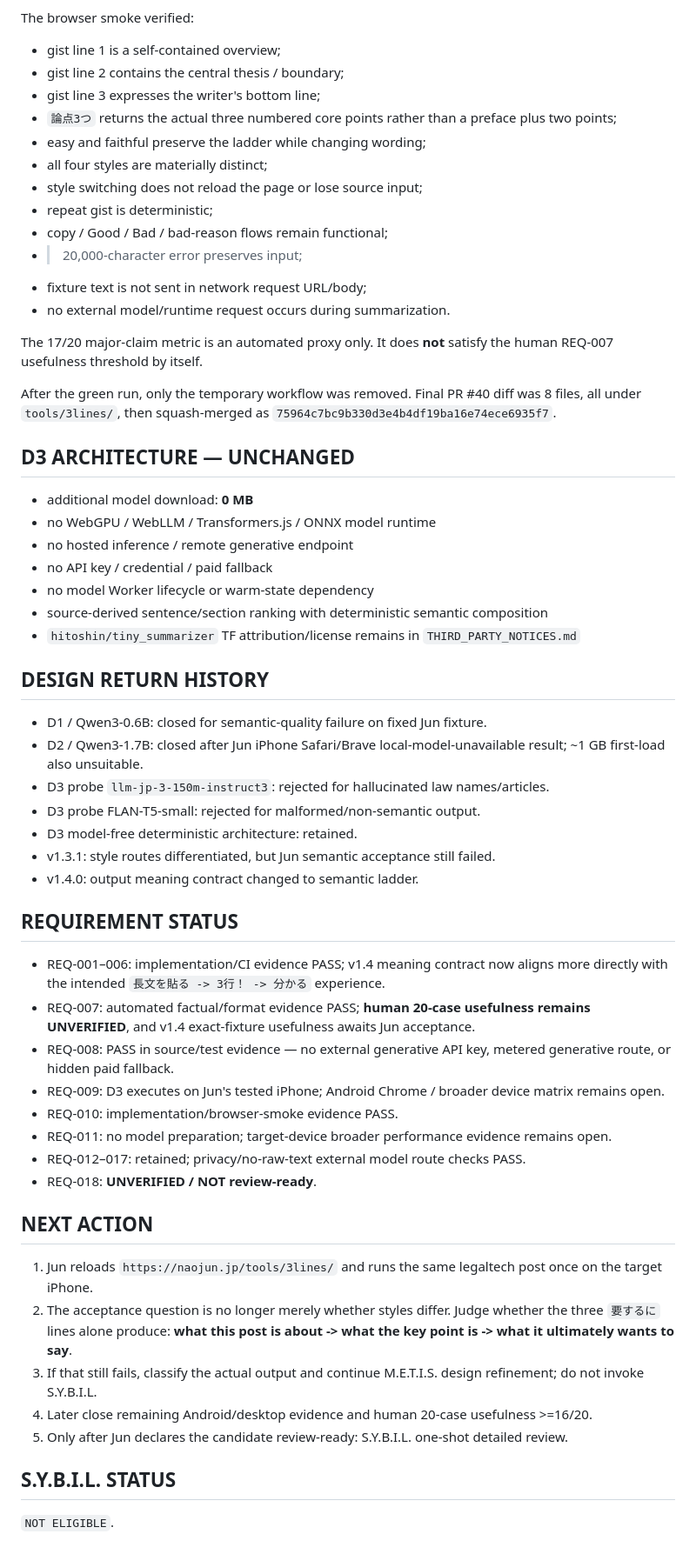
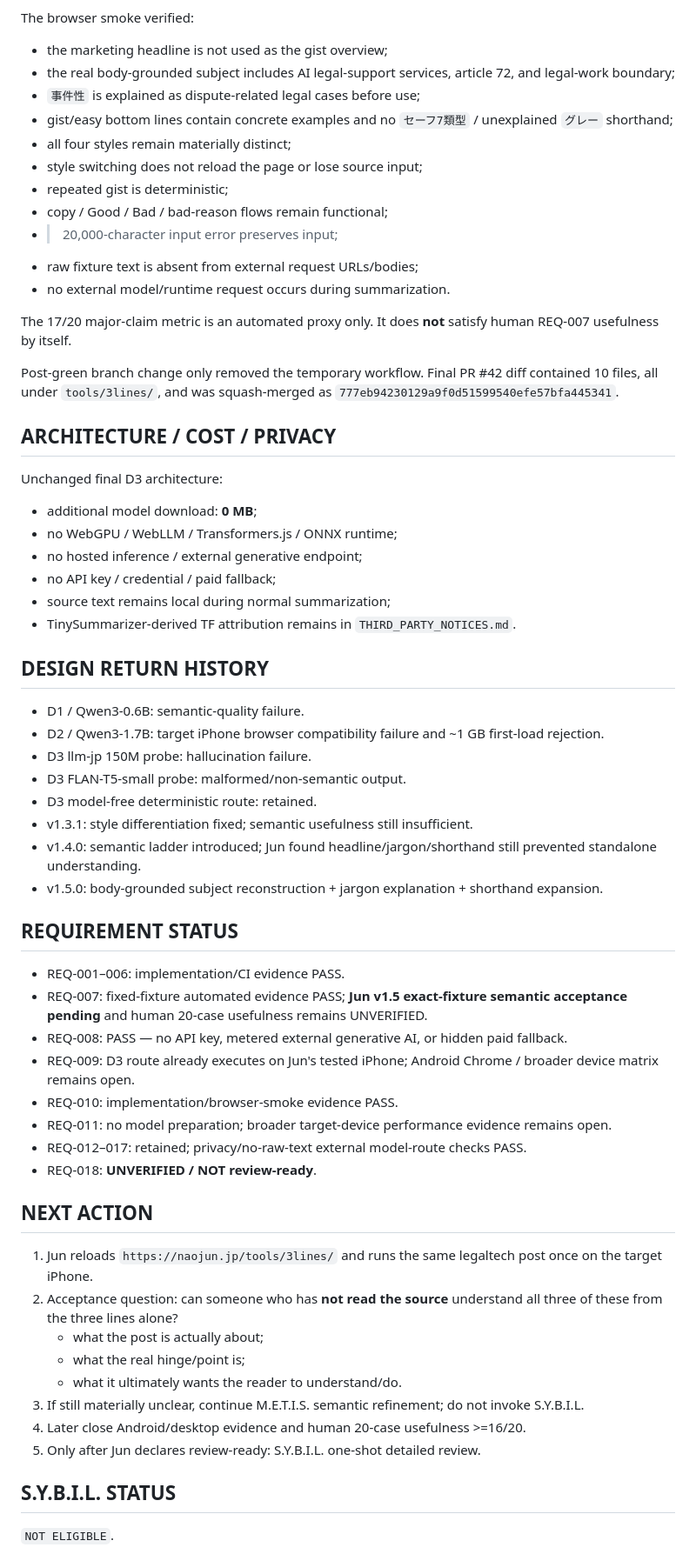
Before and after one commit to studio-naojun/website, a Markdown page: tools/3lines/PROJECT_CONTEXT.md, the part around one of its changes. Shown at 87% size. GitHub-like rendering.

Commit message:
docs(3lines): record v1.5 body-grounded semantic state

```diff
--- a/tools/3lines/PROJECT_CONTEXT.md
+++ b/tools/3lines/PROJECT_CONTEXT.md
@@ -114,61 +125,65 @@ Final green run:
 
 The browser smoke verified:
 
-- gist line 1 is a self-contained overview;
-- gist line 2 contains the central thesis / boundary;
-- gist line 3 expresses the writer's bottom line;
-- `論点3つ` returns the actual three numbered core points rather than a preface plus two points;
-- easy and faithful preserve the ladder while changing wording;
-- all four styles are materially distinct;
+- the marketing headline is not used as the gist overview;
+- the real body-grounded subject includes AI legal-support services, article 72, and legal-work boundary;
+- `事件性` is explained as dispute-related legal cases before use;
+- gist/easy bottom lines contain concrete examples and no `セーフ7類型` / unexplained `グレー` shorthand;
+- all four styles remain materially distinct;
 - style switching does not reload the page or lose source input;
-- repeat gist is deterministic;
+- repeated gist is deterministic;
 - copy / Good / Bad / bad-reason flows remain functional;
-- >20,000-character error preserves input;
-- fixture text is not sent in network request URL/body;
+- >20,000-character input error preserves input;
+- raw fixture text is absent from external request URLs/bodies;
 - no external model/runtime request occurs during summarization.
 
-The 17/20 major-claim metric is an automated proxy only. It does **not** satisfy the human REQ-007 usefulness threshold by itself.
+The 17/20 major-claim metric is an automated proxy only. It does **not** satisfy human REQ-007 usefulness by itself.
 
-After the green run, only the temporary workflow was removed. Final PR #40 diff was 8 files, all under `tools/3lines/`, then squash-merged as `75964c7bc9b330d3e4b4df19ba16e74ece6935f7`.
+Post-green branch change only removed the temporary workflow. Final PR #42 diff contained 10 files, all under `tools/3lines/`, and was squash-merged as `777eb94230129a9f0d51599540efe57bfa445341`.
 
-## D3 ARCHITECTURE — UNCHANGED
+## ARCHITECTURE / COST / PRIVACY
 
-- additional model download: **0 MB**
-- no WebGPU / WebLLM / Transformers.js / ONNX model runtime
-- no hosted inference / remote generative endpoint
-- no API key / credential / paid fallback
-- no model Worker lifecycle or warm-state dependency
-- source-derived sentence/section ranking with deterministic semantic composition
-- `hitoshin/tiny_summarizer` TF attribution/license remains in `THIRD_PARTY_NOTICES.md`
+Unchanged final D3 architecture:
+
+- additional model download: **0 MB**;
+- no WebGPU / WebLLM / Transformers.js / ONNX runtime;
+- no hosted inference / external generative endpoint;
+- no API key / credential / paid fallback;
+- source text remains local during normal summarization;
+- TinySummarizer-derived TF attribution remains in `THIRD_PARTY_NOTICES.md`.
 
 ## DESIGN RETURN HISTORY
 
-- D1 / Qwen3-0.6B: closed for semantic-quality failure on fixed Jun fixture.
-- D2 / Qwen3-1.7B: closed after Jun iPhone Safari/Brave local-model-unavailable result; ~1 GB first-load also unsuitable.
-- D3 probe `llm-jp-3-150m-instruct3`: rejected for hallucinated law names/articles.
-- D3 probe FLAN-T5-small: rejected for malformed/non-semantic output.
-- D3 model-free deterministic architecture: retained.
-- v1.3.1: style routes differentiated, but Jun semantic acceptance still failed.
-- v1.4.0: output meaning contract changed to semantic ladder.
+- D1 / Qwen3-0.6B: semantic-quality failure.
+- D2 / Qwen3-1.7B: target iPhone browser compatibility failure and ~1 GB first-load rejection.
+- D3 llm-jp 150M probe: hallucination failure.
+- D3 FLAN-T5-small probe: malformed/non-semantic output.
+- D3 model-free deterministic route: retained.
+- v1.3.1: style differentiation fixed; semantic usefulness still insufficient.
+- v1.4.0: semantic ladder introduced; Jun found headline/jargon/shorthand still prevented standalone understanding.
+- v1.5.0: body-grounded subject reconstruction + jargon explanation + shorthand expansion.
 
 ## REQUIREMENT STATUS
 
-- REQ-001–006: implementation/CI evidence PASS; v1.4 meaning contract now aligns more directly with the intended `長文を貼る -> 3行！ -> 分かる` experience.
-- REQ-007: automated factual/format evidence PASS; **human 20-case usefulness remains UNVERIFIED**, and v1.4 exact-fixture usefulness awaits Jun acceptance.
-- REQ-008: PASS in source/test evidence — no external generative API key, metered generative route, or hidden paid fallback.
-- REQ-009: D3 executes on Jun's tested iPhone; Android Chrome / broader device matrix remains open.
+- REQ-001–006: implementation/CI evidence PASS.
+- REQ-007: fixed-fixture automated evidence PASS; **Jun v1.5 exact-fixture semantic acceptance pending** and human 20-case usefulness remains UNVERIFIED.
+- REQ-008: PASS — no API key, metered external generative AI, or hidden paid fallback.
+- REQ-009: D3 route already executes on Jun's tested iPhone; Android Chrome / broader device matrix remains open.
 - REQ-010: implementation/browser-smoke evidence PASS.
-- REQ-011: no model preparation; target-device broader performance evidence remains open.
-- REQ-012–017: retained; privacy/no-raw-text external model route checks PASS.
+- REQ-011: no model preparation; broader target-device performance evidence remains open.
+- REQ-012–017: retained; privacy/no-raw-text external model-route checks PASS.
 - REQ-018: **UNVERIFIED / NOT review-ready**.
 
 ## NEXT ACTION
 
 1. Jun reloads `https://naojun.jp/tools/3lines/` and runs the same legaltech post once on the target iPhone.
-2. The acceptance question is no longer merely whether styles differ. Judge whether the three `要するに` lines alone produce: **what this post is about -> what the key point is -> what it ultimately wants to say**.
-3. If that still fails, classify the actual output and continue M.E.T.I.S. design refinement; do not invoke S.Y.B.I.L.
-4. Later close remaining Android/desktop evidence and human 20-case usefulness >=16/20.
-5. Only after Jun declares the candidate review-ready: S.Y.B.I.L. one-shot detailed review.
+2. Acceptance question: can someone who has **not read the source** understand all three of these from the three lines alone?
+   - what the post is actually about;
+   - what the real hinge/point is;
+   - what it ultimately wants the reader to understand/do.
+3. If still materially unclear, continue M.E.T.I.S. semantic refinement; do not invoke S.Y.B.I.L.
+4. Later close Android/desktop evidence and human 20-case usefulness >=16/20.
+5. Only after Jun declares review-ready: S.Y.B.I.L. one-shot detailed review.
 
 ## S.Y.B.I.L. STATUS
 
```
Also changed, not shown: other parts of tools/3lines/PROJECT_CONTEXT.md (+69 -58 lines).
